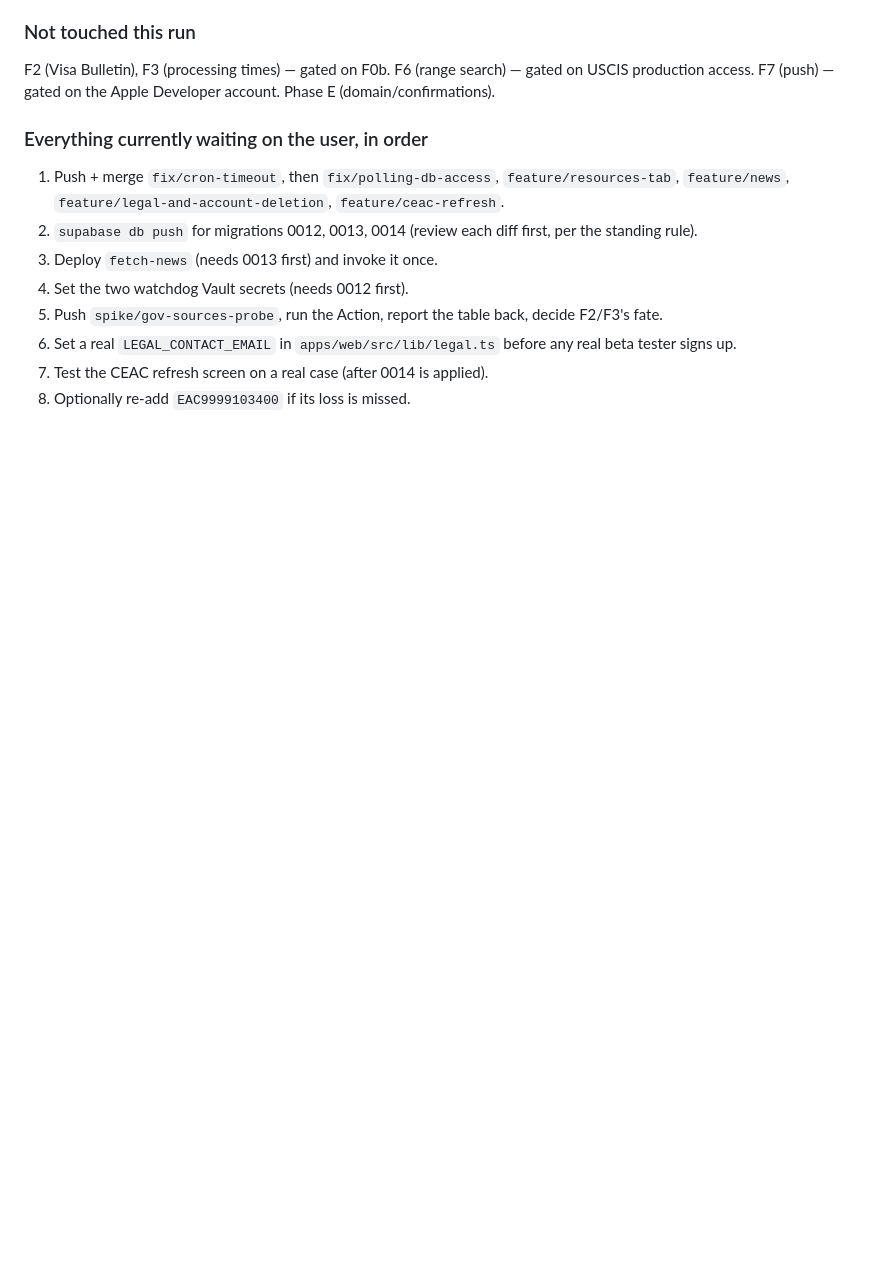
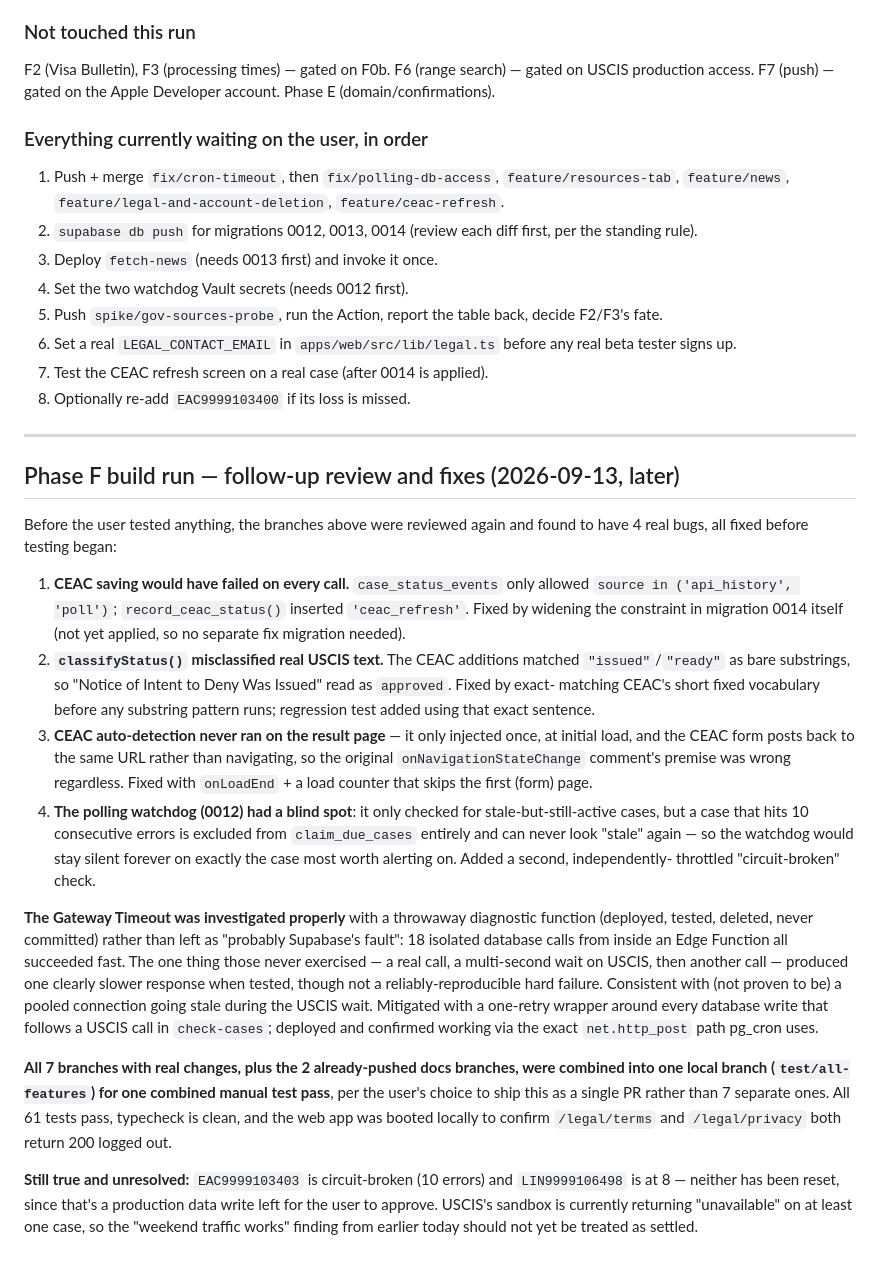
Before and after one commit to simply-case/simply-case, a Markdown page: docs/ROADMAP.md, the part around the change. Rendered like a GitHub page; blank space fills up the shorter version.

Commit message:
Document the follow-up bug review and single-PR merge decision
Co-Authored-By: Claude Sonnet 5 <noreply@anthropic.com>

```diff
--- a/docs/ROADMAP.md
+++ b/docs/ROADMAP.md
@@ -519,3 +519,59 @@ Apple Developer account. Phase E (domain/confirmations).
    any real beta tester signs up.
 7. Test the CEAC refresh screen on a real case (after 0014 is applied).
 8. Optionally re-add `EAC9999103400` if its loss is missed.
+
+---
+
+## Phase F build run — follow-up review and fixes (2026-09-13, later)
+
+Before the user tested anything, the branches above were reviewed again
+and found to have 4 real bugs, all fixed before testing began:
+
+1. **CEAC saving would have failed on every call.** `case_status_events`
+   only allowed `source in ('api_history', 'poll')`; `record_ceac_status()`
+   inserted `'ceac_refresh'`. Fixed by widening the constraint in
+   migration 0014 itself (not yet applied, so no separate fix migration
+   needed).
+2. **`classifyStatus()` misclassified real USCIS text.** The CEAC
+   additions matched `"issued"`/`"ready"` as bare substrings, so "Notice
+   of Intent to Deny Was Issued" read as `approved`. Fixed by exact-
+   matching CEAC's short fixed vocabulary before any substring pattern
+   runs; regression test added using that exact sentence.
+3. **CEAC auto-detection never ran on the result page** — it only
+   injected once, at initial load, and the CEAC form posts back to the
+   same URL rather than navigating, so the original
+   `onNavigationStateChange` comment's premise was wrong regardless.
+   Fixed with `onLoadEnd` + a load counter that skips the first (form)
+   page.
+4. **The polling watchdog (0012) had a blind spot**: it only checked for
+   stale-but-still-active cases, but a case that hits 10 consecutive
+   errors is excluded from `claim_due_cases` entirely and can never look
+   "stale" again — so the watchdog would stay silent forever on exactly
+   the case most worth alerting on. Added a second, independently-
+   throttled "circuit-broken" check.
+
+**The Gateway Timeout was investigated properly** with a throwaway
+diagnostic function (deployed, tested, deleted, never committed) rather
+than left as "probably Supabase's fault": 18 isolated database calls from
+inside an Edge Function all succeeded fast. The one thing those never
+exercised — a real call, a multi-second wait on USCIS, then another call —
+produced one clearly slower response when tested, though not a
+reliably-reproducible hard failure. Consistent with (not proven to be) a
+pooled connection going stale during the USCIS wait. Mitigated with a
+one-retry wrapper around every database write that follows a USCIS call
+in `check-cases`; deployed and confirmed working via the exact
+`net.http_post` path pg_cron uses.
+
+**All 7 branches with real changes, plus the 2 already-pushed docs
+branches, were combined into one local branch (`test/all-features`) for
+one combined manual test pass**, per the user's choice to ship this as a
+single PR rather than 7 separate ones. All 61 tests pass, typecheck is
+clean, and the web app was booted locally to confirm `/legal/terms` and
+`/legal/privacy` both return 200 logged out.
+
+**Still true and unresolved:** `EAC9999103403` is circuit-broken (10
+errors) and `LIN9999106498` is at 8 — neither has been reset, since
+that's a production data write left for the user to approve. USCIS's
+sandbox is currently returning "unavailable" on at least one case, so the
+"weekend traffic works" finding from earlier today should not yet be
+treated as settled.
```
